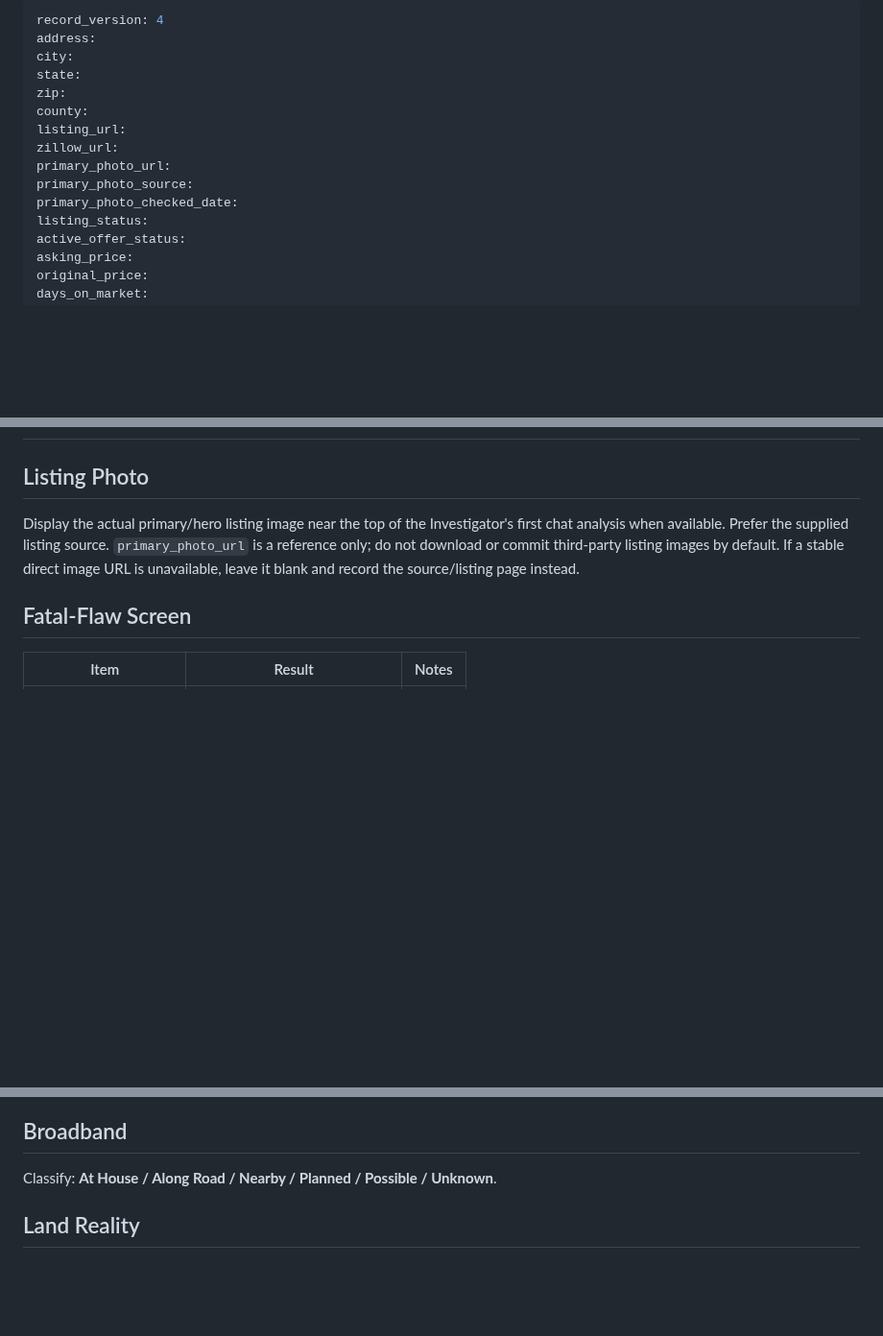
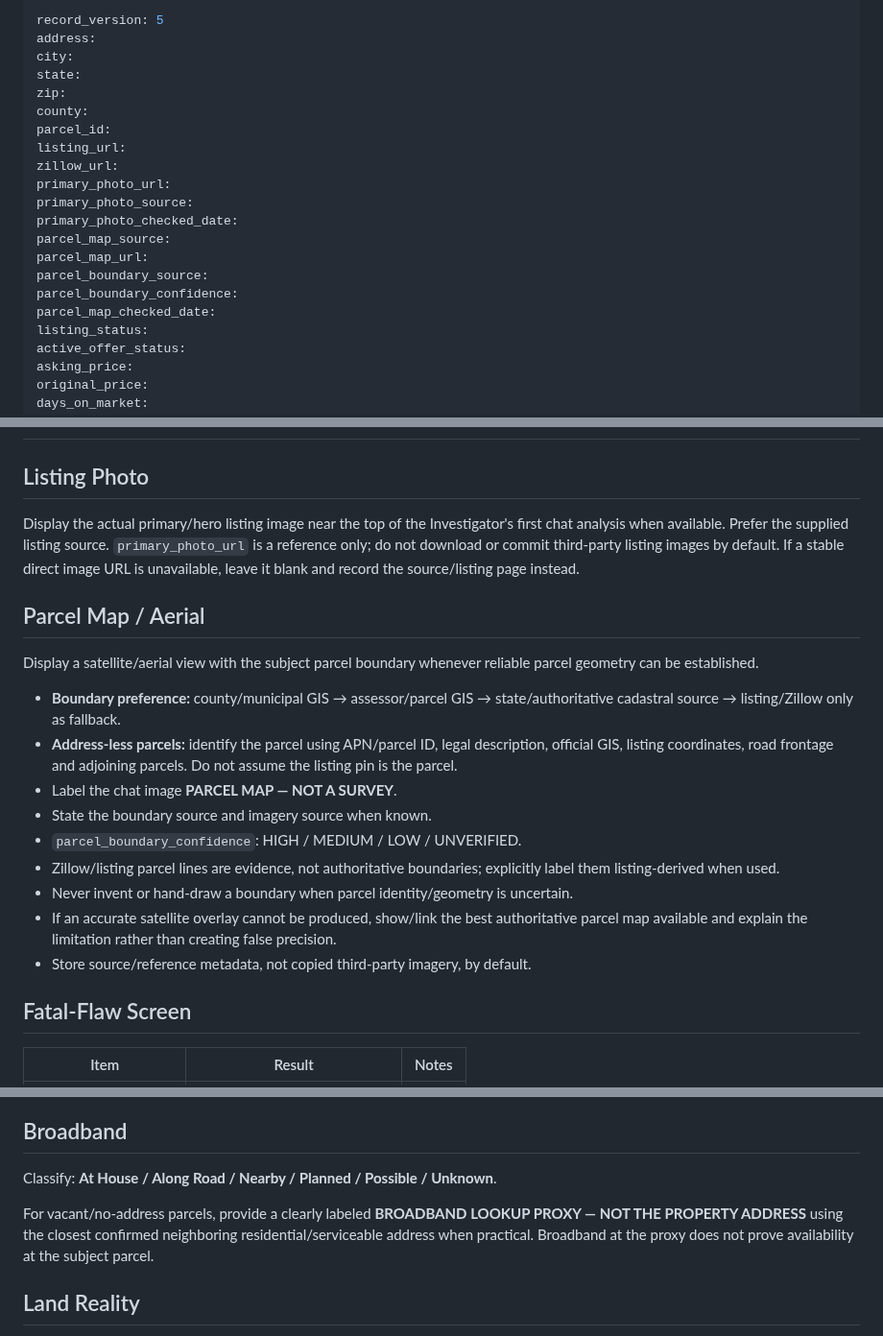
Before and after one commit to nicholaskell/PropertyResearch, a Markdown page: property-template.md, 3 parts joined by grey strips. Shown at 96% size. Rendered like a GitHub page; blank space fills up the shorter version.

Commit message:
Add authoritative parcel map metadata to property records

```diff
--- a/property-template.md
+++ b/property-template.md
@@ -1,15 +1,21 @@
 ---
-record_version: 4
+record_version: 5
 address:
 city:
 state:
 zip:
 county:
+parcel_id:
 listing_url:
 zillow_url:
 primary_photo_url:
 primary_photo_source:
 primary_photo_checked_date:
+parcel_map_source:
+parcel_map_url:
+parcel_boundary_source:
+parcel_boundary_confidence:
+parcel_map_checked_date:
 listing_status:
 active_offer_status:
 asking_price:
@@ -44,6 +50,20 @@ last_updated:
 
 Display the actual primary/hero listing image near the top of the Investigator's first chat analysis when available. Prefer the supplied listing source. `primary_photo_url` is a reference only; do not download or commit third-party listing images by default. If a stable direct image URL is unavailable, leave it blank and record the source/listing page instead.
 
+## Parcel Map / Aerial
+
+Display a satellite/aerial view with the subject parcel boundary whenever reliable parcel geometry can be established.
+
+- **Boundary preference:** county/municipal GIS → assessor/parcel GIS → state/authoritative cadastral source → listing/Zillow only as fallback.
+- **Address-less parcels:** identify the parcel using APN/parcel ID, legal description, official GIS, listing coordinates, road frontage and adjoining parcels. Do not assume the listing pin is the parcel.
+- Label the chat image **PARCEL MAP — NOT A SURVEY**.
+- State the boundary source and imagery source when known.
+- `parcel_boundary_confidence`: HIGH / MEDIUM / LOW / UNVERIFIED.
+- Zillow/listing parcel lines are evidence, not authoritative boundaries; explicitly label them listing-derived when used.
+- Never invent or hand-draw a boundary when parcel identity/geometry is uncertain.
+- If an accurate satellite overlay cannot be produced, show/link the best authoritative parcel map available and explain the limitation rather than creating false precision.
+- Store source/reference metadata, not copied third-party imagery, by default.
+
 ## Fatal-Flaw Screen
 
 | Item | Result | Notes |
@@ -64,6 +84,8 @@ Current status, active-offer status, price history, DOM, tax/assessment, comps,
 ## Broadband
 
 Classify: **At House / Along Road / Nearby / Planned / Possible / Unknown**.
+
+For vacant/no-address parcels, provide a clearly labeled **BROADBAND LOOKUP PROXY — NOT THE PROPERTY ADDRESS** using the closest confirmed neighboring residential/serviceable address when practical. Broadband at the proxy does not prove availability at the subject parcel.
 
 ## Land Reality
 
```
Also changed, not shown: other parts of property-template.md (+1 -0 lines).
